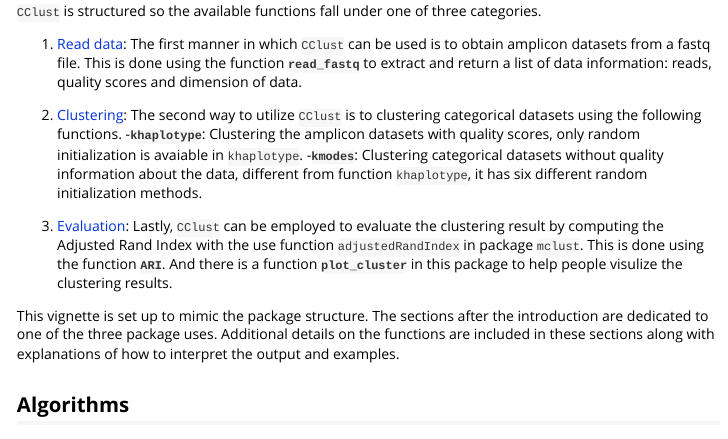
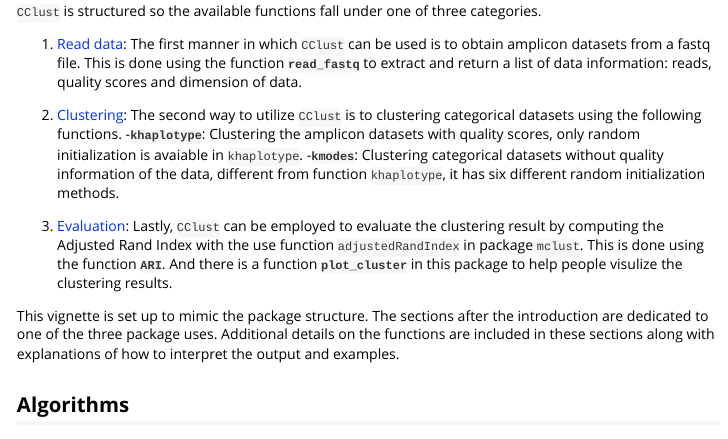
Before and after one commit to yudizhangzyd/CClust, an R Markdown document (vignettes/CClust-vignette.Rmd): the page in a window 1100 px wide, from 660 px down. Rendered offline with R 4.5, knitr and Pandoc, with nearby package versions; some code elsewhere in the file could not run offline; long lines of code are wrapped.

Commit message:
build website

```diff
--- a/vignettes/CClust-vignette.Rmd
+++ b/vignettes/CClust-vignette.Rmd
@@ -50,7 +50,7 @@ There are two main functions `kmodes` and `khaplotype` coded for clsutering cate
 
 2. [Clustering](#clustering): The second way to utilize `CClust` is to clustering categorical datasets using the following functions.
     -[**`khaplotype`**](#khaplotype): Clustering the amplicon datasets with quality scores, only random initialization is avaiable in `khaplotype`.
-    -[**`kmodes`**](#kmodes): Clustering categorical datasets without quality information about the data, different from function `khaplotype`, it has six different random initialization methods.
+    -[**`kmodes`**](#kmodes): Clustering categorical datasets without quality information of the data, different from function `khaplotype`, it has six different random initialization methods.
 
 \vspace{0.25cm}
 
```
Also changed, not shown: README.md (added), 2 other files.
